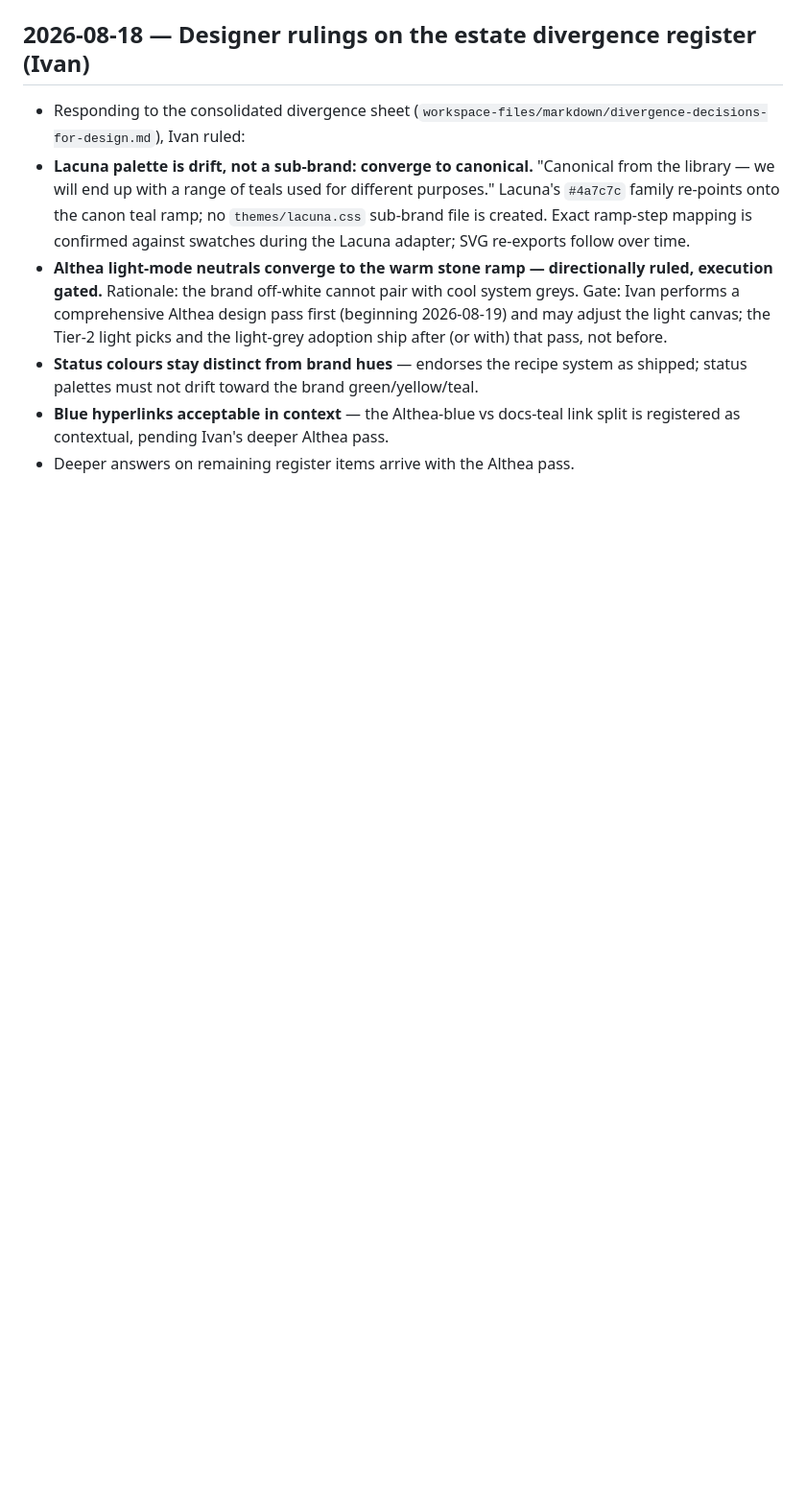
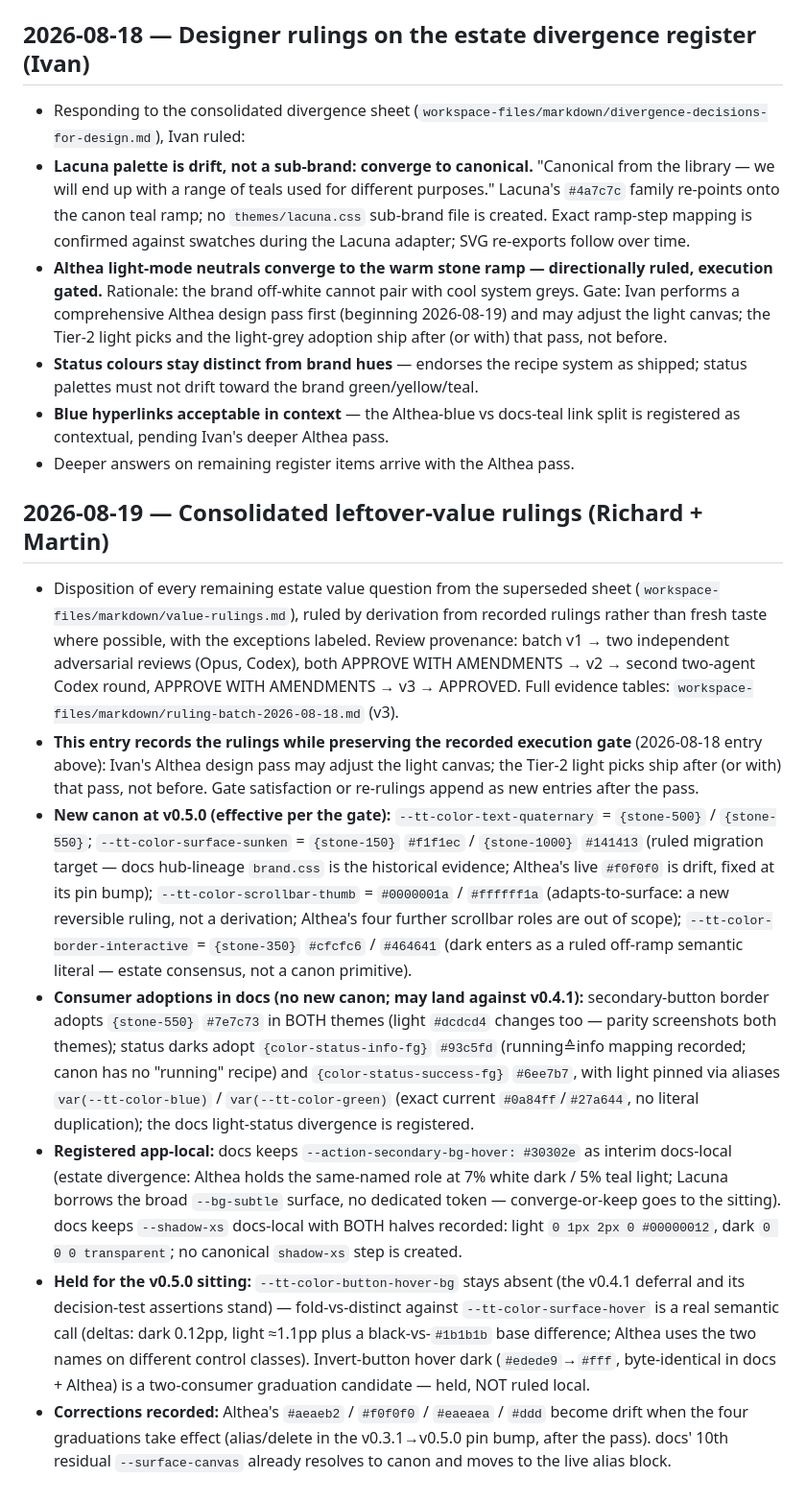
Before and after one commit to tiptreesystems/design-system, a Markdown page: docs/DECISION_LEDGER.md, the part around the change. Shown at 96% size. Drawn GitHub-style; blank space fills up the shorter version.

Commit message:
docs(ledger): consolidated leftover-value rulings — 4 canon graduations gated, docs adoptions, holds
Co-Authored-By: Claude Fable 5 <noreply@anthropic.com>

```diff
--- a/docs/DECISION_LEDGER.md
+++ b/docs/DECISION_LEDGER.md
@@ -365,3 +365,55 @@ Append-only record of scope decisions, pinned integration inputs, and acceptance
 - **Blue hyperlinks acceptable in context** — the Althea-blue vs docs-teal
   link split is registered as contextual, pending Ivan's deeper Althea pass.
 - Deeper answers on remaining register items arrive with the Althea pass.
+
+## 2026-08-19 — Consolidated leftover-value rulings (Richard + Martin)
+
+- Disposition of every remaining estate value question from the superseded
+  sheet (`workspace-files/markdown/value-rulings.md`), ruled by derivation
+  from recorded rulings rather than fresh taste where possible, with the
+  exceptions labeled. Review provenance: batch v1 → two independent
+  adversarial reviews (Opus, Codex), both APPROVE WITH AMENDMENTS → v2 →
+  second two-agent Codex round, APPROVE WITH AMENDMENTS → v3 → APPROVED.
+  Full evidence tables: `workspace-files/markdown/ruling-batch-2026-08-18.md` (v3).
+- **This entry records the rulings while preserving the recorded execution
+  gate** (2026-08-18 entry above): Ivan's Althea design pass may adjust the
+  light canvas; the Tier-2 light picks ship after (or with) that pass, not
+  before. Gate satisfaction or re-rulings append as new entries after the pass.
+- **New canon at v0.5.0 (effective per the gate):**
+  `--tt-color-text-quaternary` = `{stone-500}` / `{stone-550}`;
+  `--tt-color-surface-sunken` = `{stone-150}` `#f1f1ec` / `{stone-1000}`
+  `#141413` (ruled migration target — docs hub-lineage `brand.css` is the
+  historical evidence; Althea's live `#f0f0f0` is drift, fixed at its pin
+  bump); `--tt-color-scrollbar-thumb` = `#0000001a` / `#ffffff1a`
+  (adapts-to-surface: a new reversible ruling, not a derivation; Althea's
+  four further scrollbar roles are out of scope);
+  `--tt-color-border-interactive` = `{stone-350}` `#cfcfc6` / `#464641`
+  (dark enters as a ruled off-ramp semantic literal — estate consensus,
+  not a canon primitive).
+- **Consumer adoptions in docs (no new canon; may land against v0.4.1):**
+  secondary-button border adopts `{stone-550}` `#7e7c73` in BOTH themes
+  (light `#dcdcd4` changes too — parity screenshots both themes); status
+  darks adopt `{color-status-info-fg}` `#93c5fd` (running≙info mapping
+  recorded; canon has no "running" recipe) and `{color-status-success-fg}`
+  `#6ee7b7`, with light pinned via aliases `var(--tt-color-blue)` /
+  `var(--tt-color-green)` (exact current `#0a84ff`/`#27a644`, no literal
+  duplication); the docs light-status divergence is registered.
+- **Registered app-local:** docs keeps `--action-secondary-bg-hover:
+  #30302e` as interim docs-local (estate divergence: Althea holds the
+  same-named role at 7% white dark / 5% teal light; Lacuna borrows the
+  broad `--bg-subtle` surface, no dedicated token — converge-or-keep goes
+  to the sitting). docs keeps `--shadow-xs` docs-local with BOTH halves
+  recorded: light `0 1px 2px 0 #00000012`, dark `0 0 0 transparent`; no
+  canonical `shadow-xs` step is created.
+- **Held for the v0.5.0 sitting:** `--tt-color-button-hover-bg` stays
+  absent (the v0.4.1 deferral and its decision-test assertions stand) —
+  fold-vs-distinct against `--tt-color-surface-hover` is a real semantic
+  call (deltas: dark 0.12pp, light ≈1.1pp plus a black-vs-`#1b1b1b` base
+  difference; Althea uses the two names on different control classes).
+  Invert-button hover dark (`#edede9`→`#fff`, byte-identical in docs +
+  Althea) is a two-consumer graduation candidate — held, NOT ruled local.
+- **Corrections recorded:** Althea's `#aeaeb2` / `#f0f0f0` / `#eaeaea` /
+  `#ddd` become drift when the four graduations take effect (alias/delete
+  in the v0.3.1→v0.5.0 pin bump, after the pass). docs' 10th residual
+  `--surface-canvas` already resolves to canon and moves to the live alias
+  block.
```
